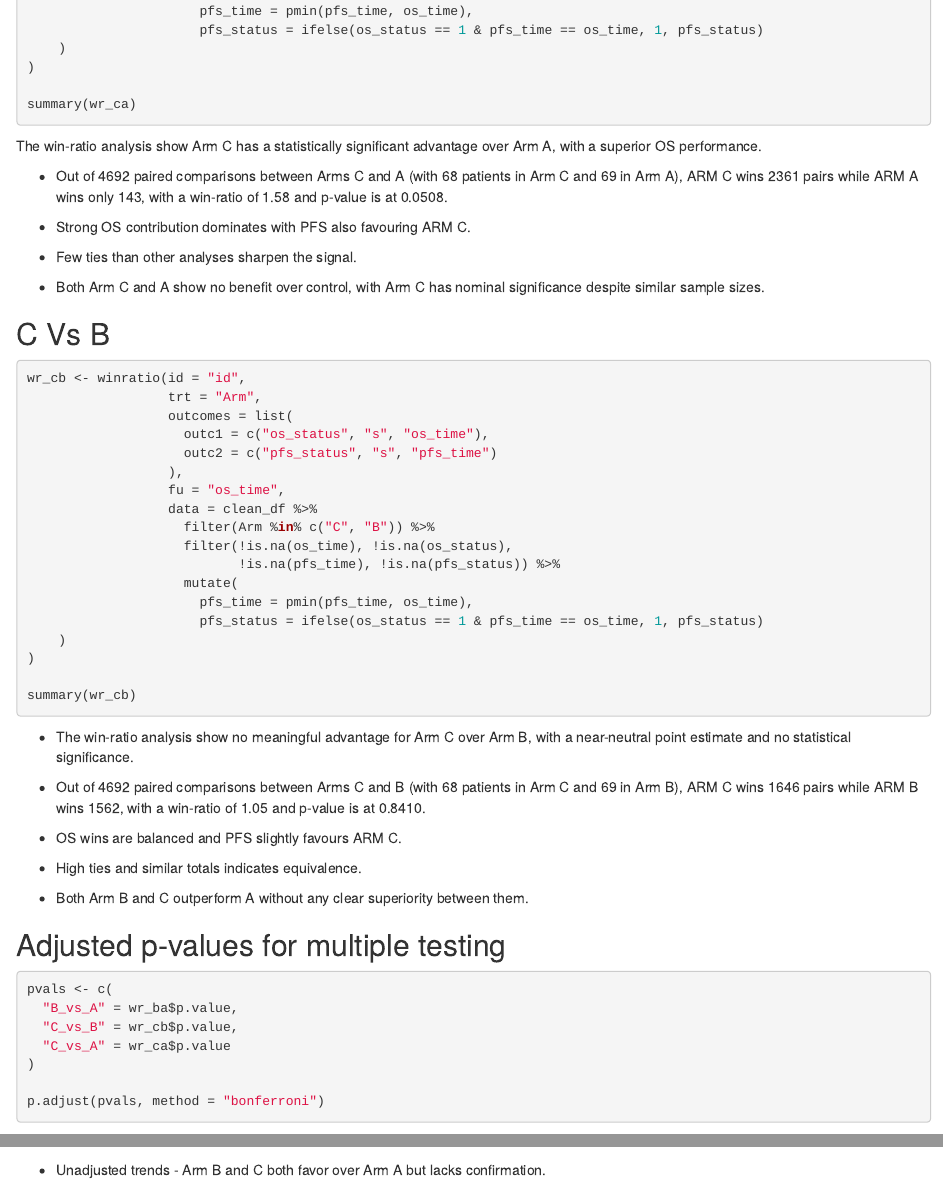
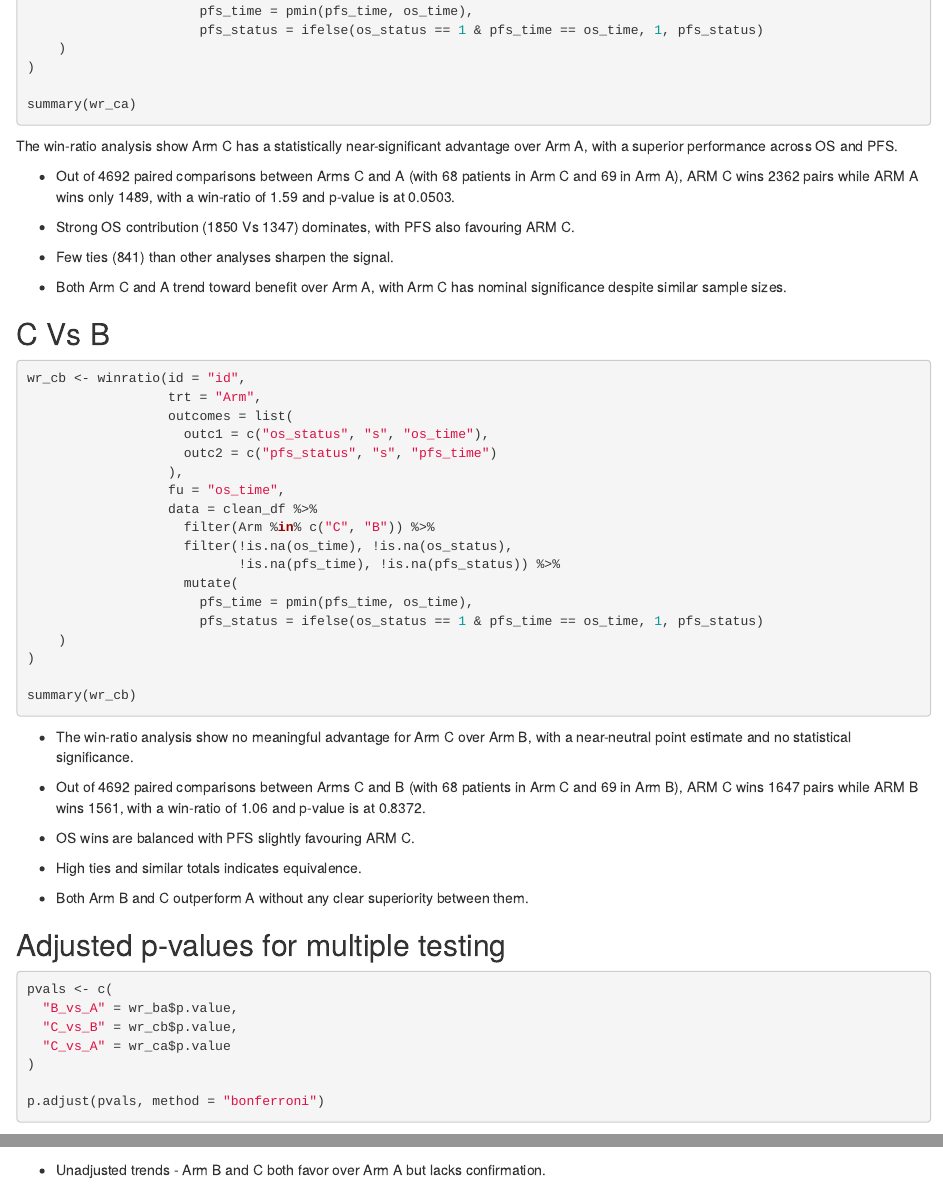
Before and after one commit to darshu-d/MSc-Research-project-, an R Markdown document (SECOMBIT_Advanced.Rmd): the page in a window 1100 px wide, from 10000 px down, and a second part further down, joined at a grey line. Rendered offline with R 4.5, knitr and Pandoc, with nearby package versions; the code chunks are not run, so their results and figures are left out; drawn as R Markdown's standard HTML page in place of the format the file asks for.

Commit message:
WR - Interpretation change

````diff
--- a/SECOMBIT_Advanced.Rmd
+++ b/SECOMBIT_Advanced.Rmd
@@ -580,15 +580,15 @@ wr_ca <- winratio(id = "id",
 
 summary(wr_ca)
 ```
-The win-ratio analysis show Arm C has a statistically significant advantage over Arm A, with a superior OS performance.
+The win-ratio analysis show Arm C has a statistically near-significant advantage over Arm A, with a superior performance across OS and PFS.
 
-* Out of 4692 paired comparisons between Arms C and A (with 68 patients in Arm C and 69 in Arm A), ARM C wins 2361 pairs while ARM A wins only 143, with a win-ratio of 1.58 and p-value is at 0.0508.
+* Out of 4692 paired comparisons between Arms C and A (with 68 patients in Arm C and 69 in Arm A), ARM C wins 2362 pairs while ARM A wins only 1489, with a win-ratio of 1.59 and p-value is at 0.0503.
 
-* Strong OS contribution dominates with PFS also favouring ARM C.
+* Strong OS contribution (1850 Vs 1347) dominates, with PFS also favouring ARM C.
 
-* Few ties than other analyses sharpen the signal.
+* Few ties (841) than other analyses sharpen the signal.
 
-* Both Arm C and A show no benefit over control, with Arm C has nominal significance despite similar sample sizes.
+* Both Arm C and A trend toward benefit over Arm A, with Arm C has nominal significance despite similar sample sizes.
 
 ## C Vs B
 ```{r}
@@ -614,9 +614,9 @@ summary(wr_cb)
 ```
 * The win-ratio analysis show no meaningful advantage for Arm C over Arm B, with a near-neutral point estimate and no statistical significance.
 
-* Out of 4692 paired comparisons between Arms C and B (with 68 patients in Arm C and 69 in Arm B), ARM C wins 1646 pairs while ARM B wins 1562, with a win-ratio of 1.05 and p-value is at 0.8410.
+* Out of 4692 paired comparisons between Arms C and B (with 68 patients in Arm C and 69 in Arm B), ARM C wins 1647 pairs while ARM B wins 1561, with a win-ratio of 1.06 and p-value is at 0.8372.
 
-* OS wins are balanced and PFS slightly favours ARM C.
+* OS wins are balanced with PFS slightly favouring ARM C.
 
 * High ties and similar totals indicates equivalence.
 
````
Also changed, not shown: SECOMBIT_Advanced.Rmd (10 more changed lines), 1 other file.
